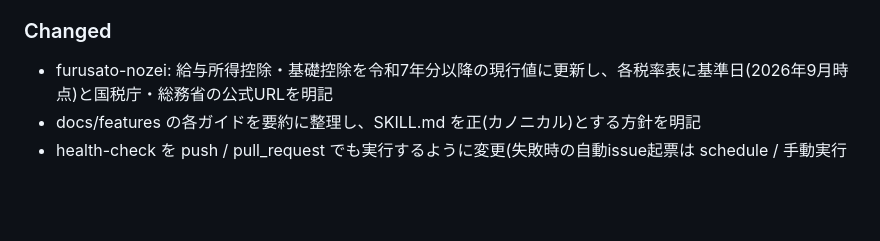
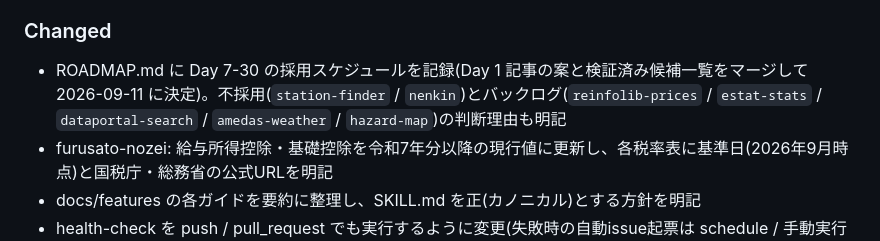
Before and after one commit to tahodev/kurashi-skill, a Markdown page: CHANGELOG.md, the part around the change. Rendered like a GitHub page; blank space fills up the shorter version.

Commit message:
docs: record adopted Day 7-30 roadmap (merged sequence), rejected and backlog items

```diff
--- a/CHANGELOG.md
+++ b/CHANGELOG.md
@@ -22,6 +22,7 @@
 - ROADMAP.md を追加(30日チャレンジ Day 7-30 のスキル候補一覧)
 
 ### Changed
+- ROADMAP.md に Day 7-30 の採用スケジュールを記録(Day 1 記事の案と検証済み候補一覧をマージして 2026-09-11 に決定)。不採用(`station-finder` / `nenkin`)とバックログ(`reinfolib-prices` / `estat-stats` / `dataportal-search` / `amedas-weather` / `hazard-map`)の判断理由も明記
 - furusato-nozei: 給与所得控除・基礎控除を令和7年分以降の現行値に更新し、各税率表に基準日(2026年9月時点)と国税庁・総務省の公式URLを明記
 - docs/features の各ガイドを要約に整理し、SKILL.md を正(カノニカル)とする方針を明記
 - health-check を push / pull_request でも実行するように変更(失敗時の自動issue起票は schedule / 手動実行時のみ)
```
Also changed, not shown: ROADMAP.md (+56 -18 lines).
